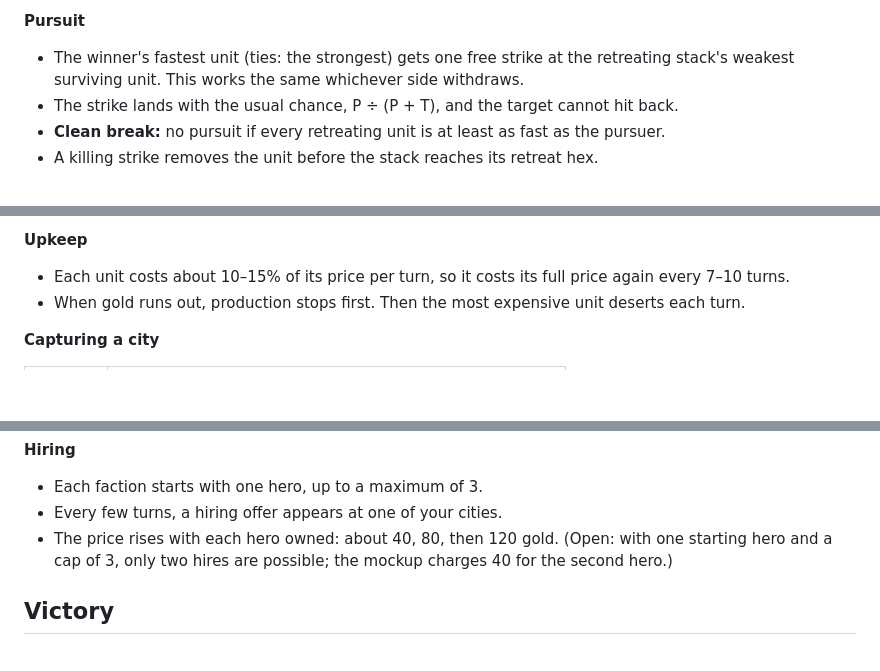
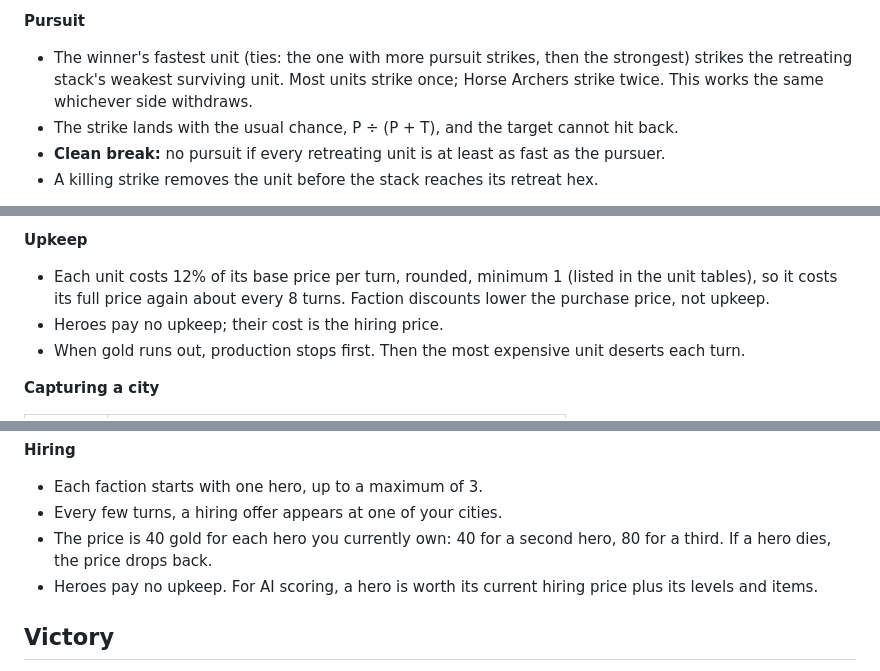
Before and after one commit to ckloote/hexlords, a Markdown page: docs/DESIGN.md, 3 parts joined by grey strips. Rendered like a GitHub page; blank space fills up the shorter version.

```diff
--- a/docs/DESIGN.md
+++ b/docs/DESIGN.md
@@ -125,7 +125,7 @@ A losing stack can retreat to save its survivors, but it pays with a pursuit str
 
 **Pursuit**
 
-- The winner's fastest unit (ties: the strongest) gets one free strike at the retreating stack's weakest surviving unit. This works the same whichever side withdraws.
+- The winner's fastest unit (ties: the one with more pursuit strikes, then the strongest) strikes the retreating stack's weakest surviving unit. Most units strike once; Horse Archers strike twice. This works the same whichever side withdraws.
 - The strike lands with the usual chance, P ÷ (P + T), and the target cannot hit back.
 - **Clean break:** no pursuit if every retreating unit is at least as fast as the pursuer.
 - A killing strike removes the unit before the stack reaches its retreat hex.
@@ -229,7 +229,8 @@ The battle math shows that combat value equals Strength × Hits. A Strength-8 un
 
 **Upkeep**
 
-- Each unit costs about 10–15% of its price per turn, so it costs its full price again every 7–10 turns.
+- Each unit costs 12% of its base price per turn, rounded, minimum 1 (listed in the unit tables), so it costs its full price again about every 8 turns. Faction discounts lower the purchase price, not upkeep.
+- Heroes pay no upkeep; their cost is the hiring price.
 - When gold runs out, production stops first. Then the most expensive unit deserts each turn.
 
 **Capturing a city**
@@ -310,7 +324,8 @@ At 1 hit left, the hero may flee. The guardian gets a pursuit strike, and the he
 
 - Each faction starts with one hero, up to a maximum of 3.
 - Every few turns, a hiring offer appears at one of your cities.
-- The price rises with each hero owned: about 40, 80, then 120 gold. (Open: with one starting hero and a cap of 3, only two hires are possible; the mockup charges 40 for the second hero.)
+- The price is 40 gold for each hero you currently own: 40 for a second hero, 80 for a third. If a hero dies, the price drops back.
+- Heroes pay no upkeep. For AI scoring, a hero is worth its current hiring price plus its levels and items.
 
 ## Victory
 
```
Also changed, not shown: other parts of docs/DESIGN.md (+25 -12 lines).
